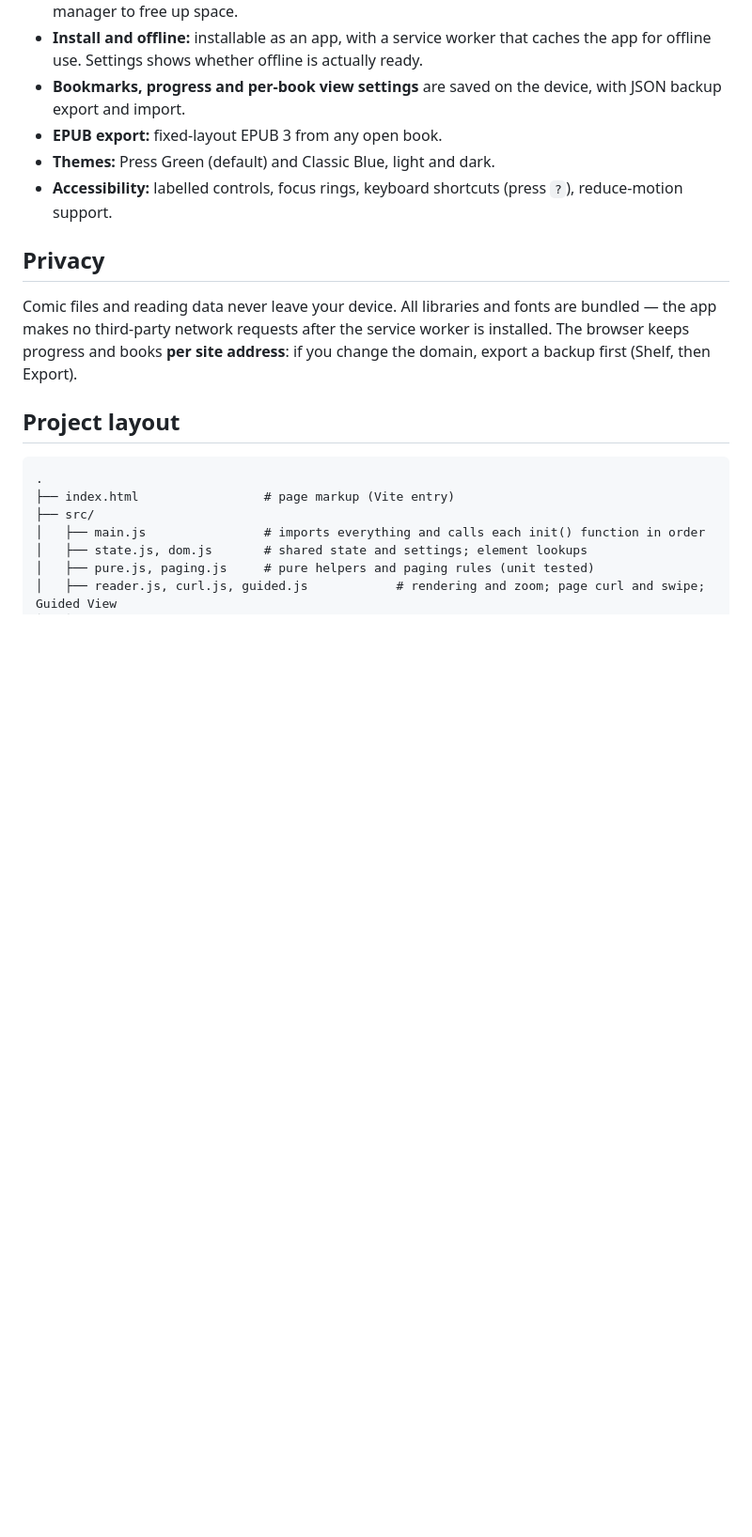
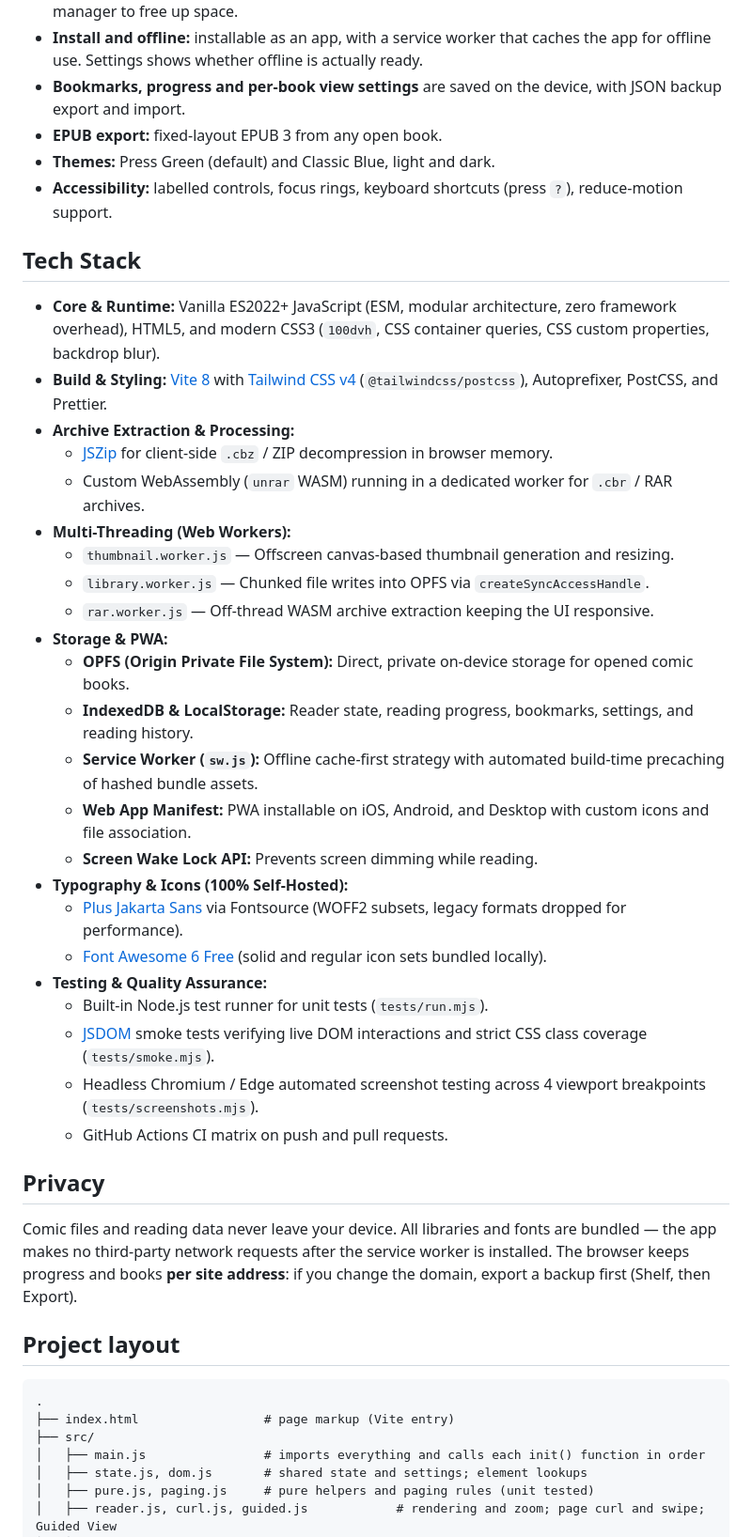
Before and after one commit to sabilv/KomiK, a Markdown page: README.md, the part around the change. Shown at 94% size. GitHub-like rendering; blank space fills up the shorter version.

Commit message:
docs: add comprehensive tech stack section to README

```diff
--- a/README.md
+++ b/README.md
@@ -18,6 +18,32 @@ No account, no upload: your comics are opened and stored on your own device.
 - **EPUB export:** fixed-layout EPUB 3 from any open book.
 - **Themes:** Press Green (default) and Classic Blue, light and dark.
 - **Accessibility:** labelled controls, focus rings, keyboard shortcuts (press `?`), reduce-motion support.
+
+## Tech Stack
+
+- **Core & Runtime:** Vanilla ES2022+ JavaScript (ESM, modular architecture, zero framework overhead), HTML5, and modern CSS3 (`100dvh`, CSS container queries, CSS custom properties, backdrop blur).
+- **Build & Styling:** [Vite 8](https://vitejs.dev/) with [Tailwind CSS v4](https://tailwindcss.com/) (`@tailwindcss/postcss`), Autoprefixer, PostCSS, and Prettier.
+- **Archive Extraction & Processing:**
+  - [JSZip](https://stuk.github.io/jszip/) for client-side `.cbz` / ZIP decompression in browser memory.
+  - Custom WebAssembly (`unrar` WASM) running in a dedicated worker for `.cbr` / RAR archives.
+- **Multi-Threading (Web Workers):**
+  - `thumbnail.worker.js` — Offscreen canvas-based thumbnail generation and resizing.
+  - `library.worker.js` — Chunked file writes into OPFS via `createSyncAccessHandle`.
+  - `rar.worker.js` — Off-thread WASM archive extraction keeping the UI responsive.
+- **Storage & PWA:**
+  - **OPFS (Origin Private File System):** Direct, private on-device storage for opened comic books.
+  - **IndexedDB & LocalStorage:** Reader state, reading progress, bookmarks, settings, and reading history.
+  - **Service Worker (`sw.js`):** Offline cache-first strategy with automated build-time precaching of hashed bundle assets.
+  - **Web App Manifest:** PWA installable on iOS, Android, and Desktop with custom icons and file association.
+  - **Screen Wake Lock API:** Prevents screen dimming while reading.
+- **Typography & Icons (100% Self-Hosted):**
+  - [Plus Jakarta Sans](https://fontsource.org/fonts/plus-jakarta-sans) via Fontsource (WOFF2 subsets, legacy formats dropped for performance).
+  - [Font Awesome 6 Free](https://fontawesome.com/) (solid and regular icon sets bundled locally).
+- **Testing & Quality Assurance:**
+  - Built-in Node.js test runner for unit tests (`tests/run.mjs`).
+  - [JSDOM](https://github.com/jsdom/jsdom) smoke tests verifying live DOM interactions and strict CSS class coverage (`tests/smoke.mjs`).
+  - Headless Chromium / Edge automated screenshot testing across 4 viewport breakpoints (`tests/screenshots.mjs`).
+  - GitHub Actions CI matrix on push and pull requests.
 
 ## Privacy
 
```
